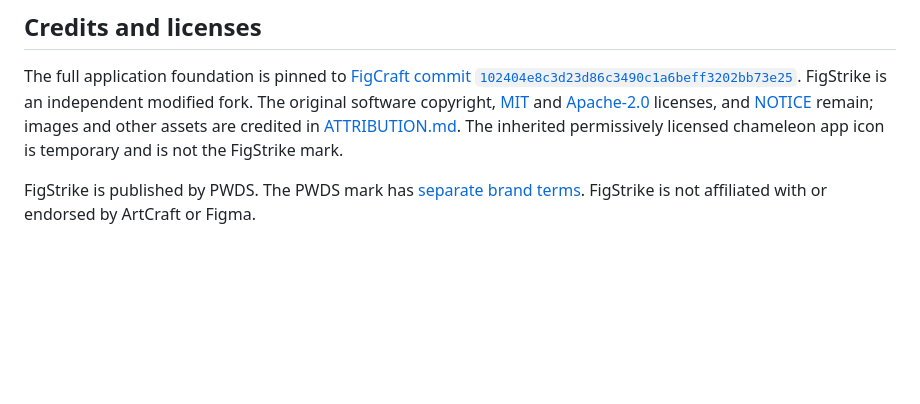
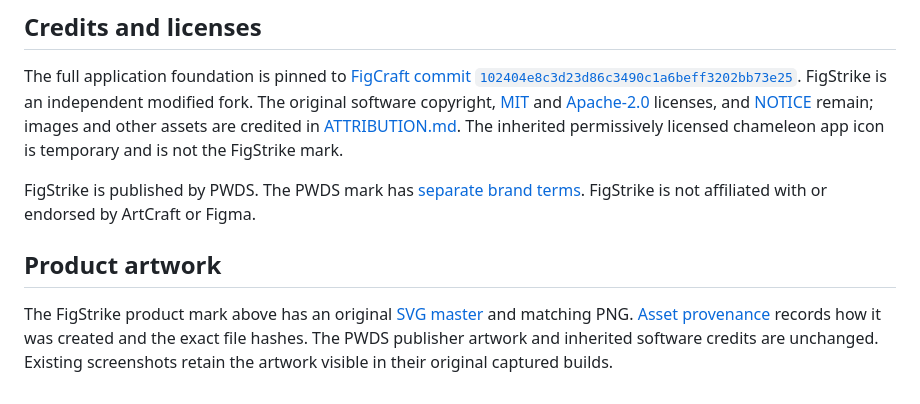
Before and after one commit to Gerbzz/FigStrike, a Markdown page: README.md, the part around one of its changes. Drawn GitHub-style; blank space fills up the shorter version.

Commit message:
branding: add original FigStrike product artwork and README masthead

```diff
--- a/README.md
+++ b/README.md
@@ -58,3 +62,7 @@ These checks use synthetic files. Representative external Figma files, multi-use
 The full application foundation is pinned to [FigCraft commit `102404e8c3d23d86c3490c1a6beff3202bb73e25`](https://github.com/storytold/figcraft/commit/102404e8c3d23d86c3490c1a6beff3202bb73e25). FigStrike is an independent modified fork. The original software copyright, [MIT](LICENSE-MIT) and [Apache-2.0](LICENSE-APACHE) licenses, and [NOTICE](NOTICE) remain; images and other assets are credited in [ATTRIBUTION.md](ATTRIBUTION.md). The inherited permissively licensed chameleon app icon is temporary and is not the FigStrike mark.
 
 FigStrike is published by PWDS. The PWDS mark has [separate brand terms](assets/branding/LICENSE-brand.txt). FigStrike is not affiliated with or endorsed by ArtCraft or Figma.
+
+## Product artwork
+
+The FigStrike product mark above has an original [SVG master](assets/branding/FigStrike-logo.svg) and matching PNG. [Asset provenance](assets/branding/FigStrike-logo.provenance.json) records how it was created and the exact file hashes. The PWDS publisher artwork and inherited software credits are unchanged. Existing screenshots retain the artwork visible in their original captured builds.
```
Also changed, not shown: other parts of README.md (+4 -0 lines), ATTRIBUTION.md (+2 -0 lines), assets/branding/FigStrike-logo.png (added), 2 other files.
